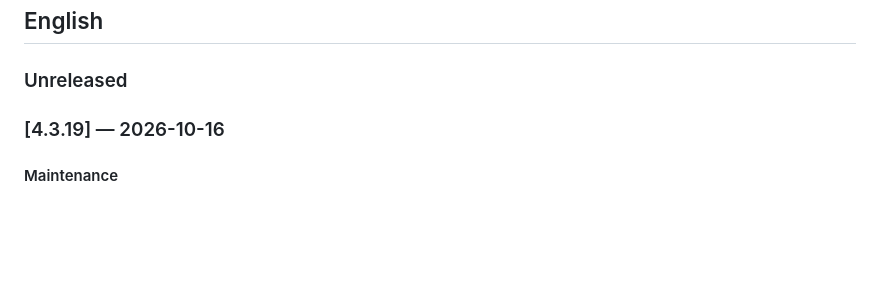
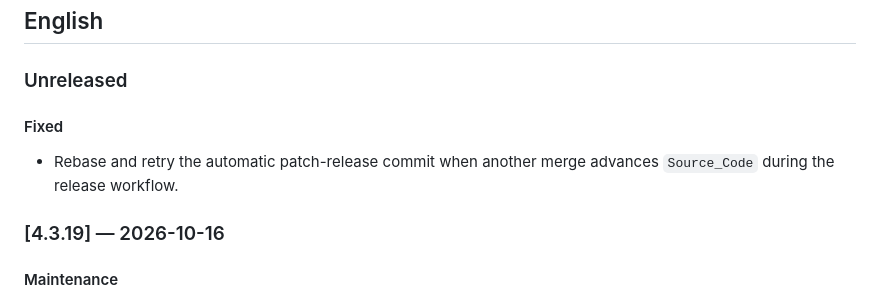
Before and after one commit to SpaceSquare640/Multimedia_Downloader, a Markdown page: CHANGELOG.md, the part around the change. Drawn GitHub-style; blank space fills up the shorter version.

Commit message:
docs: record patch release race fix

```diff
--- a/CHANGELOG.md
+++ b/CHANGELOG.md
@@ -11,6 +11,10 @@
 ## English
 
 ### Unreleased
+
+#### Fixed
+- Rebase and retry the automatic patch-release commit when another merge
+  advances `Source_Code` during the release workflow.
 
 ### [4.3.19] — 2026-10-16
 
```
